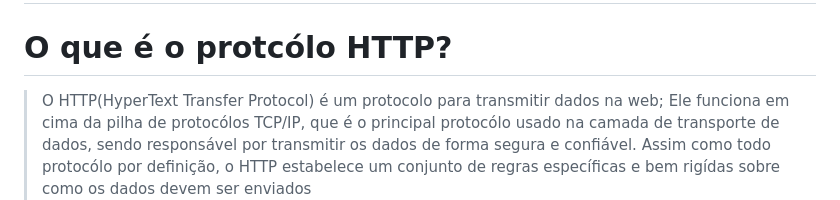
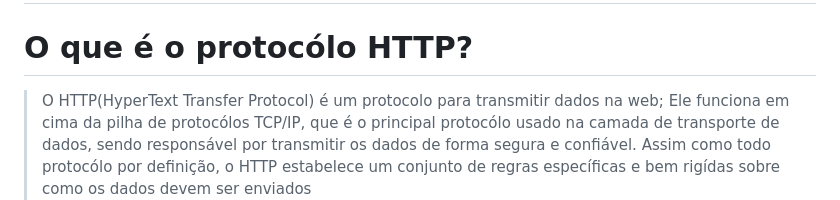
Before and after one commit to kev1n999/http-server, a Markdown page: annotations.md, the part around the change. Rendered like a GitHub page.

```diff
--- a/annotations.md
+++ b/annotations.md
@@ -1,6 +1,6 @@
 # Protcólo HTTP - Minhas anotações sobre o que eu aprendi/entendi sobre o protócolo HTTP(Foi eu quem escrevi, então pode haver erros/equívocos)
 
-# O que é o protcólo HTTP?
+# O que é o protocólo HTTP?
 > O HTTP(HyperText Transfer Protocol) é um protocolo para transmitir dados na web;
 > Ele funciona em cima da pilha de protocólos TCP/IP, que é o principal protocólo usado na camada de transporte de dados, sendo responsável por transmitir os dados de forma segura e confiável.
 > Assim como todo protocólo por definição, o HTTP estabelece um conjunto de regras específicas e bem rigídas sobre como os dados devem ser enviados
```
